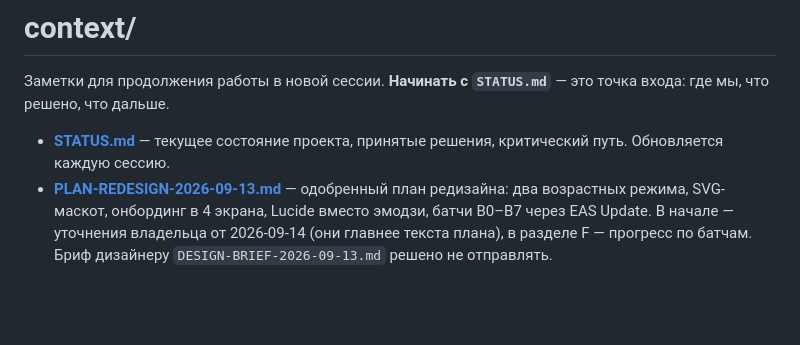
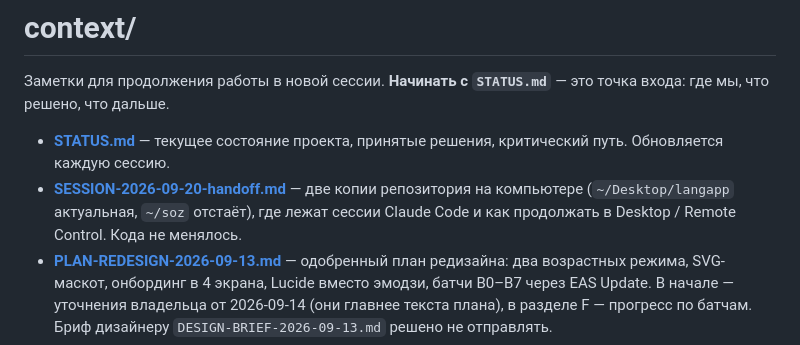
Before and after one commit to ramingit97/soz, a Markdown page: context/README.md, the part around the change. Rendered like a GitHub page; blank space fills up the shorter version.

```diff
--- a/context/README.md
+++ b/context/README.md
@@ -5,6 +5,10 @@
 
 - **[STATUS.md](./STATUS.md)** — текущее состояние проекта, принятые решения,
   критический путь. Обновляется каждую сессию.
+- **[SESSION-2026-09-20-handoff.md](./SESSION-2026-09-20-handoff.md)** — две копии
+  репозитория на компьютере (`~/Desktop/langapp` актуальная, `~/soz` отстаёт),
+  где лежат сессии Claude Code и как продолжать в Desktop / Remote Control.
+  Кода не менялось.
 - **[PLAN-REDESIGN-2026-09-13.md](./PLAN-REDESIGN-2026-09-13.md)** — одобренный план
   редизайна: два возрастных режима, SVG-маскот, онбординг в 4 экрана, Lucide вместо
   эмодзи, батчи B0–B7 через EAS Update. В начале — уточнения владельца от 2026-09-14
```
Also changed, not shown: context/SESSION-2026-09-20-handoff.md (added, +44 -0 lines), context/STATUS.md (+4 -1 lines).
